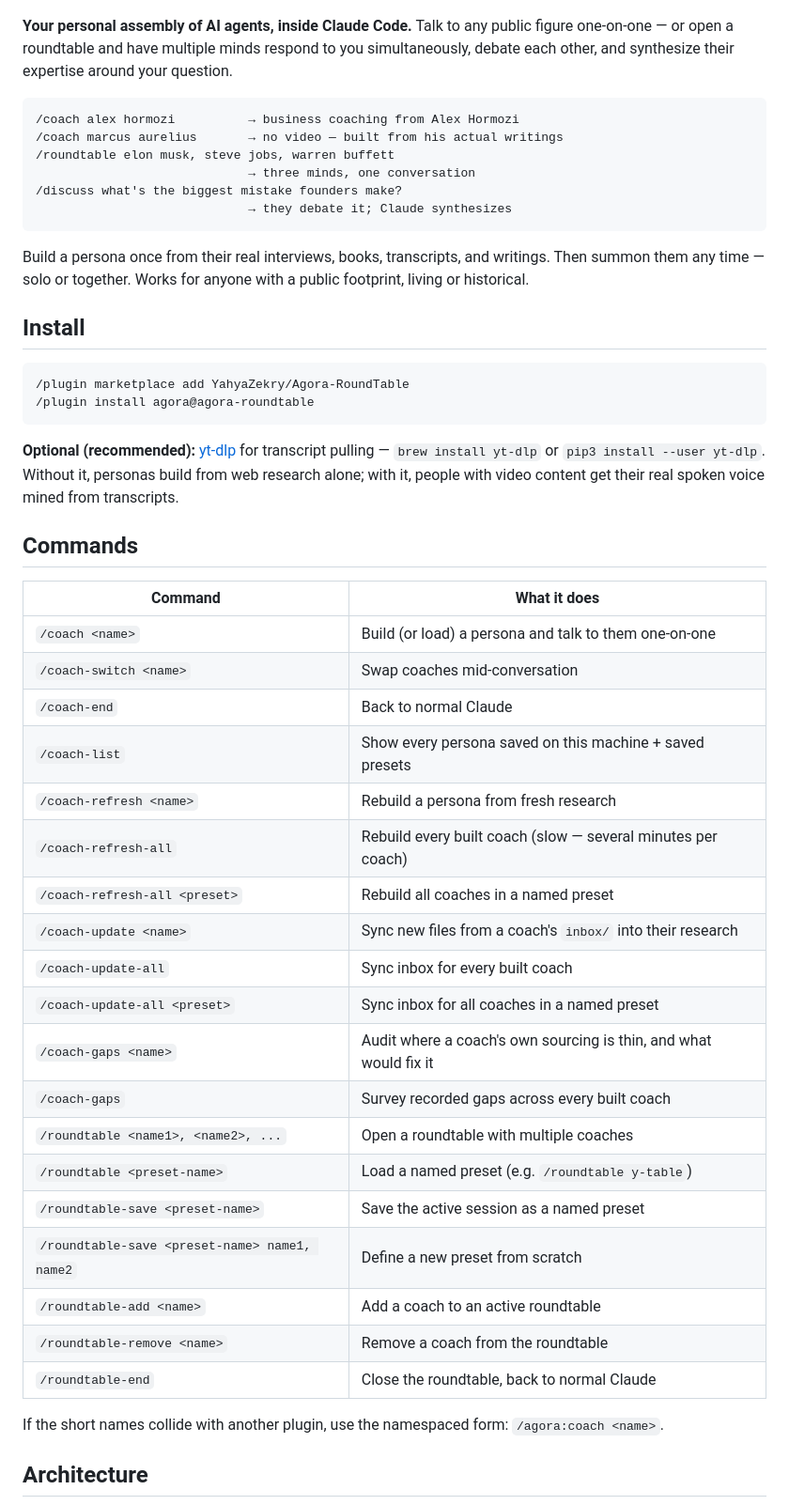
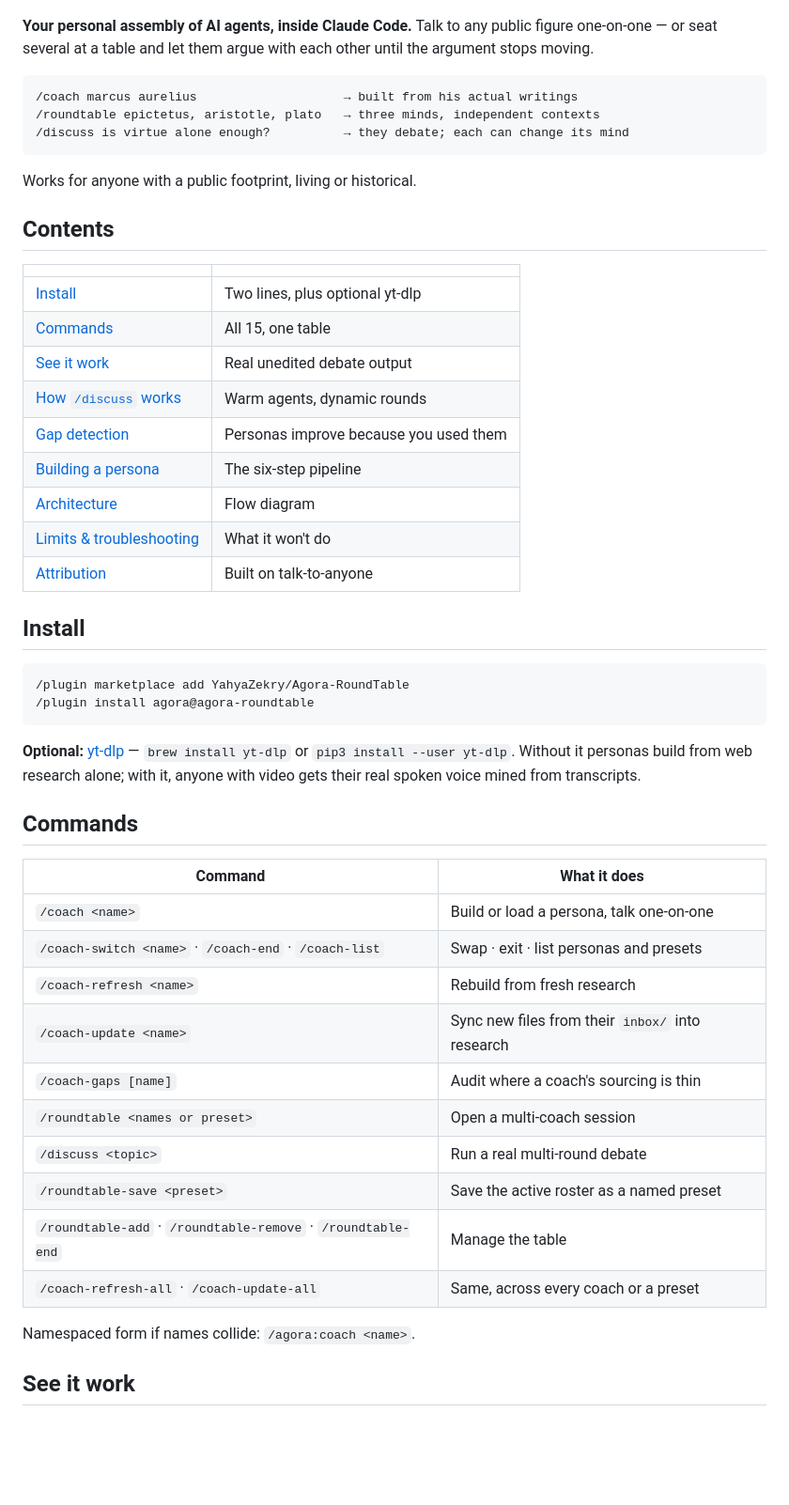
Before and after one commit to YahyaZekry/Agora-RoundTable, a Markdown page: README.md, the part around one of its changes. Shown at 94% size. GitHub-like rendering; blank space fills up the shorter version.

````diff
--- a/README.md
+++ b/README.md
@@ -3,21 +3,30 @@
 ![Agora RoundTable — Claude Code plugin](assets/social-preview.png)
 
 **Your personal assembly of AI agents, inside Claude Code.** Talk to any public figure
-one-on-one — or open a roundtable and have multiple minds respond to you simultaneously,
-debate each other, and synthesize their expertise around your question.
+one-on-one — or seat several at a table and let them argue with each other until the
+argument stops moving.
 
 ```
-/coach alex hormozi          → business coaching from Alex Hormozi
-/coach marcus aurelius       → no video — built from his actual writings
-/roundtable elon musk, steve jobs, warren buffett
-                             → three minds, one conversation
-/discuss what's the biggest mistake founders make?
-                             → they debate it; Claude synthesizes
+/coach marcus aurelius                    → built from his actual writings
+/roundtable epictetus, aristotle, plato   → three minds, independent contexts
+/discuss is virtue alone enough?          → they debate; each can change its mind
 ```
 
-Build a persona once from their real interviews, books, transcripts, and writings.
-Then summon them any time — solo or together. Works for anyone with a public
-footprint, living or historical.
+Works for anyone with a public footprint, living or historical.
+
+## Contents
+
+| | |
+| --- | --- |
+| [Install](#install) | Two lines, plus optional yt-dlp |
+| [Commands](#commands) | All 15, one table |
+| [See it work](#see-it-work) | Real unedited debate output |
+| [How `/discuss` works](#how-discuss-works) | Warm agents, dynamic rounds |
+| [Gap detection](#gap-detection) | Personas improve because you used them |
+| [Building a persona](#building-a-persona) | The six-step pipeline |
+| [Architecture](#architecture) | Flow diagram |
+| [Limits & troubleshooting](#limits--troubleshooting) | What it won't do |
+| [Attribution](#attribution) | Built on talk-to-anyone |
 
 ## Install
 
@@ -26,37 +35,26 @@ footprint, living or historical.
 /plugin install agora@agora-roundtable
 ```
 
-**Optional (recommended):** [yt-dlp](https://github.com/yt-dlp/yt-dlp) for transcript
-pulling — `brew install yt-dlp` or `pip3 install --user yt-dlp`. Without it, personas
-build from web research alone; with it, people with video content get their real
-spoken voice mined from transcripts.
+**Optional:** [yt-dlp](https://github.com/yt-dlp/yt-dlp) — `brew install yt-dlp` or
+`pip3 install --user yt-dlp`. Without it personas build from web research alone; with
+it, anyone with video gets their real spoken voice mined from transcripts.
 
 ## Commands
 
 | Command | What it does |
 | --- | --- |
-| `/coach <name>` | Build (or load) a persona and talk to them one-on-one |
-| `/coach-switch <name>` | Swap coaches mid-conversation |
-| `/coach-end` | Back to normal Claude |
-| `/coach-list` | Show every persona saved on this machine + saved presets |
-| `/coach-refresh <name>` | Rebuild a persona from fresh research |
-| `/coach-refresh-all` | Rebuild every built coach (slow — several minutes per coach) |
-| `/coach-refresh-all <preset>` | Rebuild all coaches in a named preset |
-| `/coach-update <name>` | Sync new files from a coach's `inbox/` into their research |
-| `/coach-update-all` | Sync inbox for every built coach |
-| `/coach-update-all <preset>` | Sync inbox for all coaches in a named preset |
-| `/coach-gaps <name>` | Audit where a coach's own sourcing is thin, and what would fix it |
-| `/coach-gaps` | Survey recorded gaps across every built coach |
-| `/roundtable <name1>, <name2>, ...` | Open a roundtable with multiple coaches |
-| `/roundtable <preset-name>` | Load a named preset (e.g. `/roundtable y-table`) |
-| `/roundtable-save <preset-name>` | Save the active session as a named preset |
-| `/roundtable-save <preset-name> name1, name2` | Define a new preset from scratch |
-| `/roundtable-add <name>` | Add a coach to an active roundtable |
-| `/roundtable-remove <name>` | Remove a coach from the roundtable |
-| `/roundtable-end` | Close the roundtable, back to normal Claude |
+| `/coach <name>` | Build or load a persona, talk one-on-one |
+| `/coach-switch <name>` · `/coach-end` · `/coach-list` | Swap · exit · list personas and presets |
+| `/coach-refresh <name>` | Rebuild from fresh research |
+| `/coach-update <name>` | Sync new files from their `inbox/` into research |
+| `/coach-gaps [name]` | Audit where a coach's sourcing is thin |
+| `/roundtable <names or preset>` | Open a multi-coach session |
+| `/discuss <topic>` | Run a real multi-round debate |
+| `/roundtable-save <preset>` | Save the active roster as a named preset |
+| `/roundtable-add` · `/roundtable-remove` · `/roundtable-end` | Manage the table |
+| `/coach-refresh-all` · `/coach-update-all` | Same, across every coach or a preset |
 
-If the short names collide with another plugin, use the namespaced form:
-`/agora:coach <name>`.
+Namespaced form if names collide: `/agora:coach <name>`.
 
-## Architecture
+## See it work
 
````
Also changed, not shown: other parts of README.md (+150 -170 lines).
